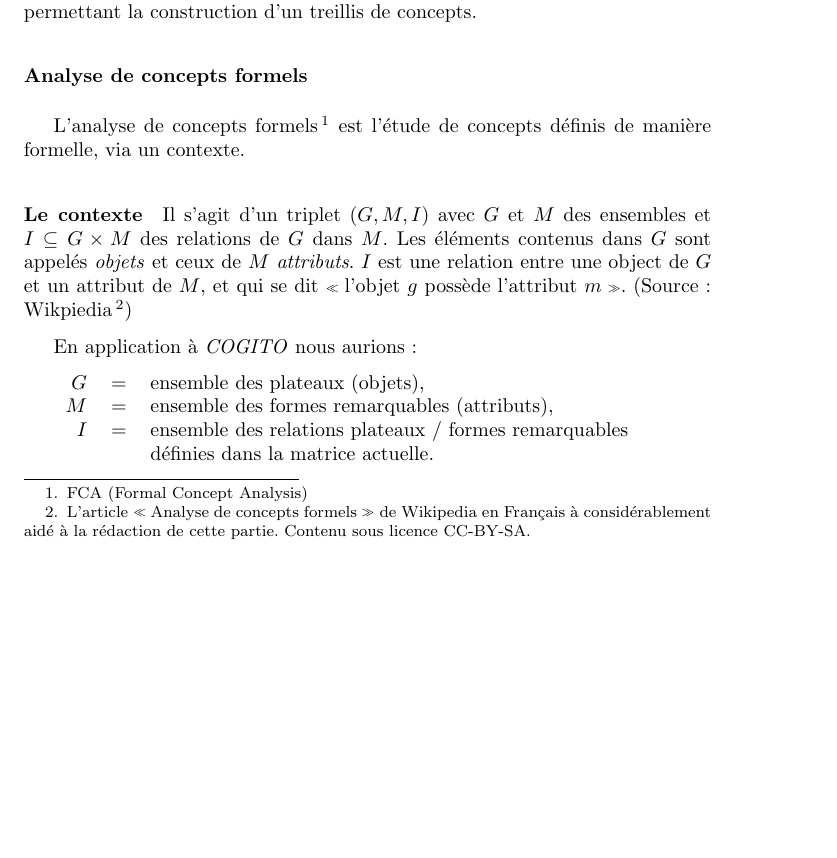
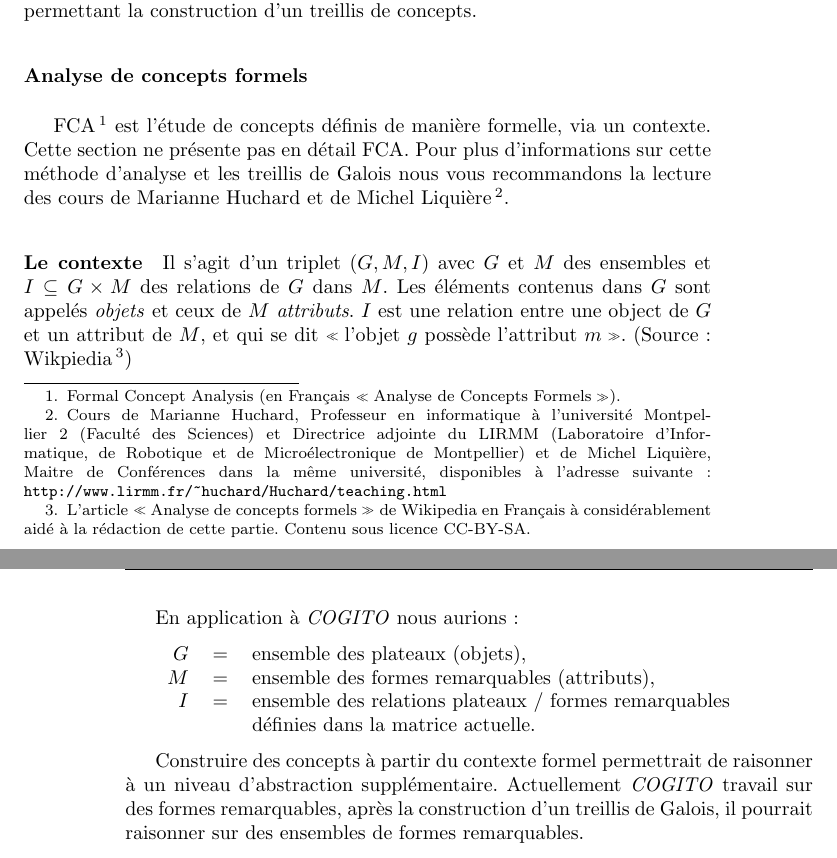
Before and after one commit to cogitoTeam/IA_a_cognitive_approach, a LaTeX thesis (Docs/Latex/rapport_final/rapport_final_ac.tex, which reads Docs/Latex/rapport_final/conclusion.tex): part of page 59 of 61 before the commit and two parts of pages 59 and 60 of 61 after it, the two joined at a grey line, cut so that both start at the same text, the shorter picture padded with empty space. Compiled offline with pdfLaTeX; a LaTeX package or settings file that is missing is left out.

Commit message:
continuation de la discution

```diff
--- a/Docs/Latex/rapport_final/conclusion.tex
+++ b/Docs/Latex/rapport_final/conclusion.tex
@@ -10,7 +10,7 @@
 Comme nous l'avons vu dans la partie~\ref{conception_memoire_semantique} (page \pageref{conception_memoire_semantique}), la mémoire sémantique entrepose une matrice de booléens associant des formes remarquables à des plateaux. Ces associations correspondent typiquement à la définition d'un contexte, permettant la construction d'un treillis de concepts.
 
 \subsubsection{Analyse de concepts formels}
-L'analyse de concepts formels\footnote{FCA (Formal Concept Analysis)} est l'étude de concepts définis de manière formelle, via un contexte.
+FCA\footnote{Formal Concept Analysis (en Français \og Analyse de Concepts Formels \fg{}).} est l'étude de concepts définis de manière formelle, via un contexte. Cette section ne présente pas en détail FCA. Pour plus d'informations sur cette méthode d'analyse et les treillis de Galois nous vous recommandons la lecture des cours de Marianne Huchard et de Michel Liquière\footnote{Cours de Marianne Huchard, Professeur en informatique à l'université Montpellier 2 (Faculté des Sciences) et Directrice adjointe du LIRMM (Laboratoire d'Informatique, de Robotique et de Microélectronique de Montpellier) et de Michel Liquière, Maitre de Conférences dans la même université, disponibles à l'adresse suivante : \texttt{http://www.lirmm.fr/\textasciitilde huchard/Huchard/teaching.html}}.
 
 \paragraph{Le contexte} Il s'agit d'un triplet $(G,M,I)$ avec $G$ et $M$ des ensembles et $I\subseteq G \times M$ des relations de $G$ dans $M$. Les éléments contenus dans $G$ sont appelés \emph{objets} et ceux de $M$ \emph{attributs}. $I$ est une relation entre une object de $G$ et un attribut de $M$, et qui se dit \og l'objet $g$ possède l'attribut $m$ \fg{}. (Source : Wikpiedia\footnote{L'article \og Analyse de concepts formels \fg{} de Wikipedia en Français à considérablement aidé à la rédaction de cette partie. Contenu sous licence CC-BY-SA.})
 
@@ -22,3 +22,5 @@ $M$ & $ = $ & ensemble des formes remarquables (attributs),\\
 $I$ & $ = $ & ensemble des relations plateaux / formes remarquables\\
 & & définies dans la matrice actuelle.\\
 \end{tabular}
+
+Construire des concepts à partir du contexte formel permettrait de raisonner à un niveau d'abstraction supplémentaire. Actuellement \emph{COGITO} travail sur des formes remarquables, après la construction d'un treillis de Galois, il pourrait raisonner sur des ensembles de formes remarquables.
```
